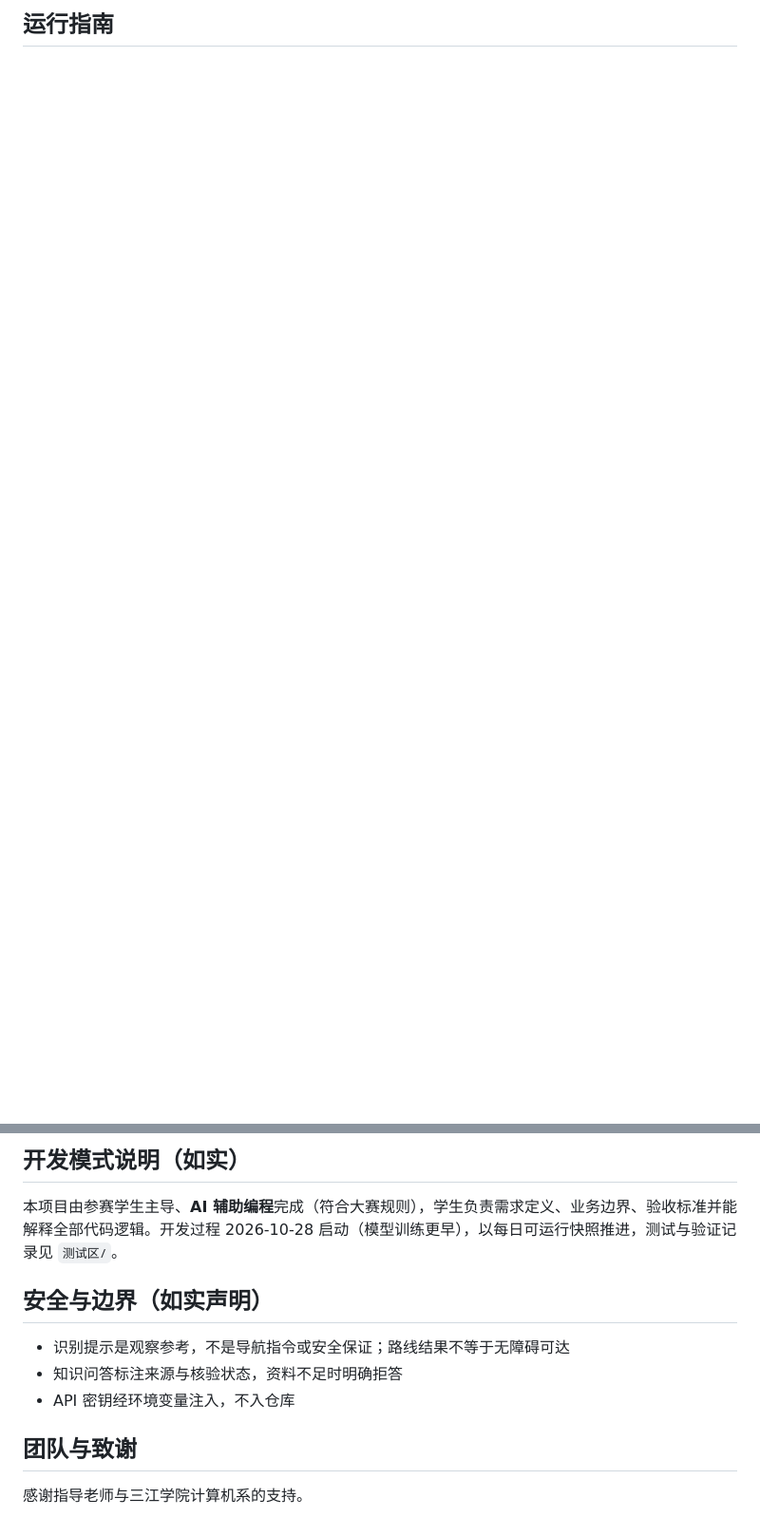
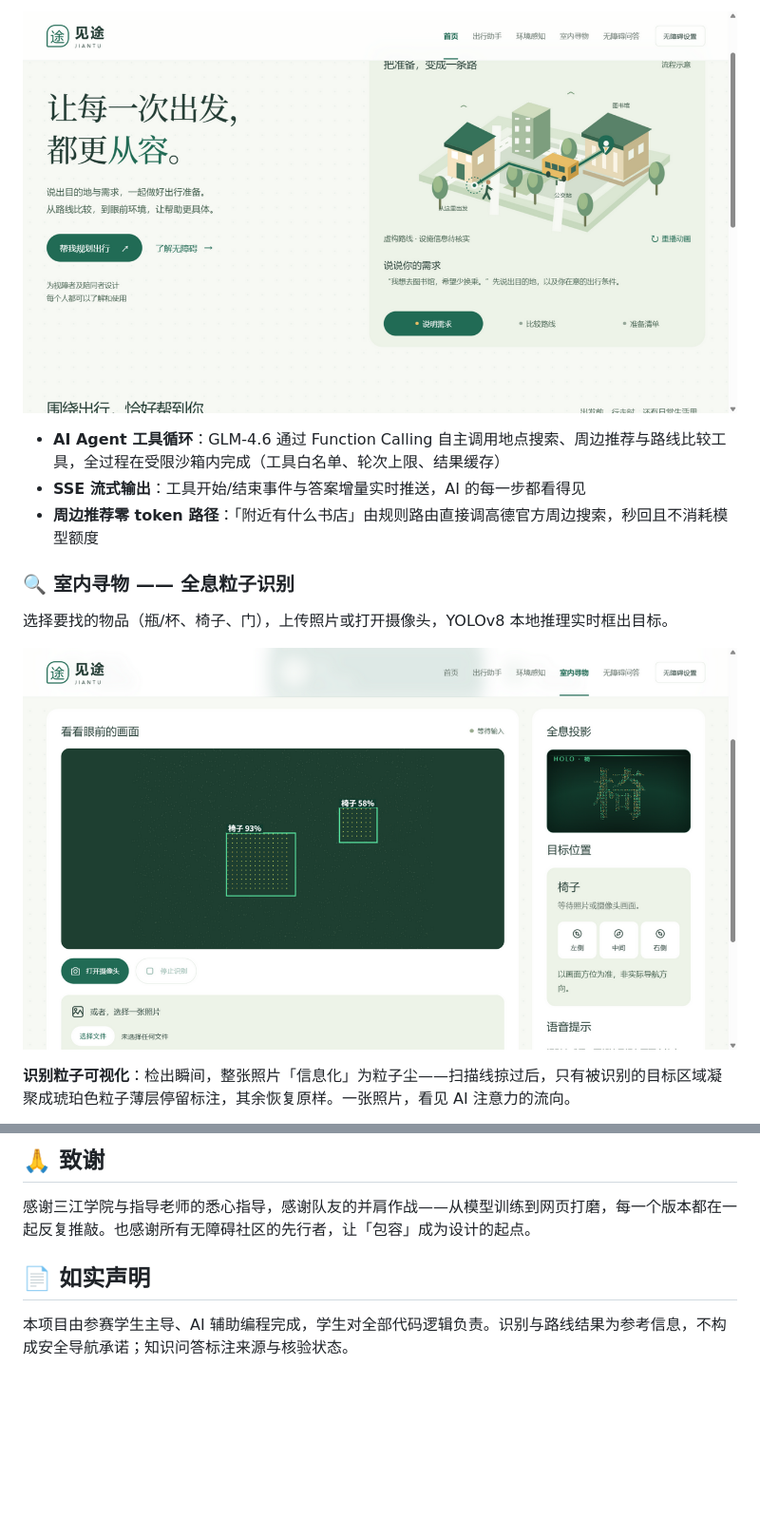
Before and after one commit to fengkai-jinji/jiantu-ai-travel, a Markdown page: README.md, 2 parts joined by grey strips. Shown at 95% size. Rendered like a GitHub page; pictures changed too: docs/screenshots/home.png (added), docs/screenshots/indoor-particles.png (added); blank space fills up the shorter version.

Commit message:
docs: 全新 README——五页截图、玩法与新意、赛道契合、快速开始

```diff
--- a/README.md
+++ b/README.md
@@ -20,2 +15,15 @@
 
-## 运行指南
+![出行方案](docs/screenshots/home.png)
+
+- **AI Agent 工具循环**：GLM-4.6 通过 Function Calling 自主调用地点搜索、周边推荐与路线比较工具，全过程在受限沙箱内完成（工具白名单、轮次上限、结果缓存）
+- **SSE 流式输出**：工具开始/结束事件与答案增量实时推送，AI 的每一步都看得见
+- **周边推荐零 token 路径**：「附近有什么书店」由规则路由直接调高德官方周边搜索，秒回且不消耗模型额度
+
+### 🔍 室内寻物 —— 全息粒子识别
+
+选择要找的物品（瓶/杯、椅子、门），上传照片或打开摄像头，YOLOv8 本地推理实时框出目标。
+
+![识别粒子可视化](docs/screenshots/indoor-particles.png)
+
+**识别粒子可视化**：检出瞬间，整张照片「信息化」为粒子尘——扫描线掠过后，只有被识别的目标区域凝聚成琥珀色粒子薄层停留标注，其余恢复原样。一张照片，看见 AI 注意力的流向。
+
@@ -31,14 +77,8 @@ npm run dev            # http://127.0.0.1:5173
 
-## 开发模式说明（如实）
+## 🙏 致谢
 
-本项目由参赛学生主导、**AI 辅助编程**完成（符合大赛规则），学生负责需求定义、业务边界、验收标准并能解释全部代码逻辑。开发过程 2026-10-28 启动（模型训练更早），以每日可运行快照推进，测试与验证记录见 `测试区/`。
+感谢三江学院与指导老师的悉心指导，感谢队友的并肩作战——从模型训练到网页打磨，每一个版本都在一起反复推敲。也感谢所有无障碍社区的先行者，让「包容」成为设计的起点。
 
-## 安全与边界（如实声明）
+## 📄 如实声明
 
-- 识别提示是观察参考，不是导航指令或安全保证；路线结果不等于无障碍可达
-- 知识问答标注来源与核验状态，资料不足时明确拒答
-- API 密钥经环境变量注入，不入仓库
-
-## 团队与致谢
-
-感谢指导老师与三江学院计算机系的支持。
+本项目由参赛学生主导、AI 辅助编程完成，学生对全部代码逻辑负责。识别与路线结果为参考信息，不构成安全导航承诺；知识问答标注来源与核验状态。
```
Also changed, not shown: other parts of README.md (+49 -16 lines), docs/screenshots/home-faq.png (added), docs/screenshots/home-hero.png (added), docs/screenshots/indoor-thin-layer.png (added), docs/screenshots/vision-capability.png (added).
